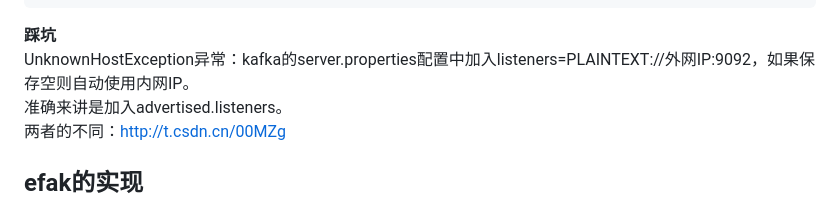
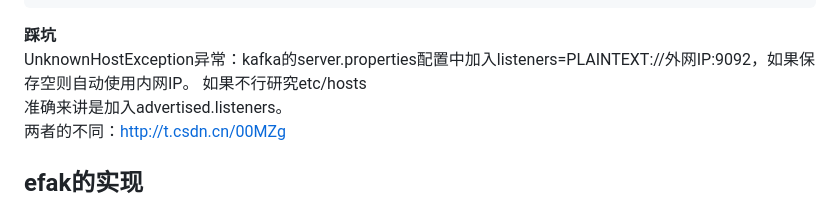
Before and after one commit to minknown/know, a Markdown page: kafka.md, the part around the change. Rendered like a GitHub page.

`````diff
--- a/kafka.md
+++ b/kafka.md
@@ -45,7 +45,7 @@ xxx.send("tasks","hello");
     }
 ````
 **踩坑**
-UnknownHostException异常：kafka的server.properties配置中加入listeners=PLAINTEXT://外网IP:9092，如果保存空则自动使用内网IP。
+UnknownHostException异常：kafka的server.properties配置中加入listeners=PLAINTEXT://外网IP:9092，如果保存空则自动使用内网IP。 如果不行研究etc/hosts
 准确来讲是加入advertised.listeners。
 两者的不同：http://t.csdn.cn/00MZg
 
`````
